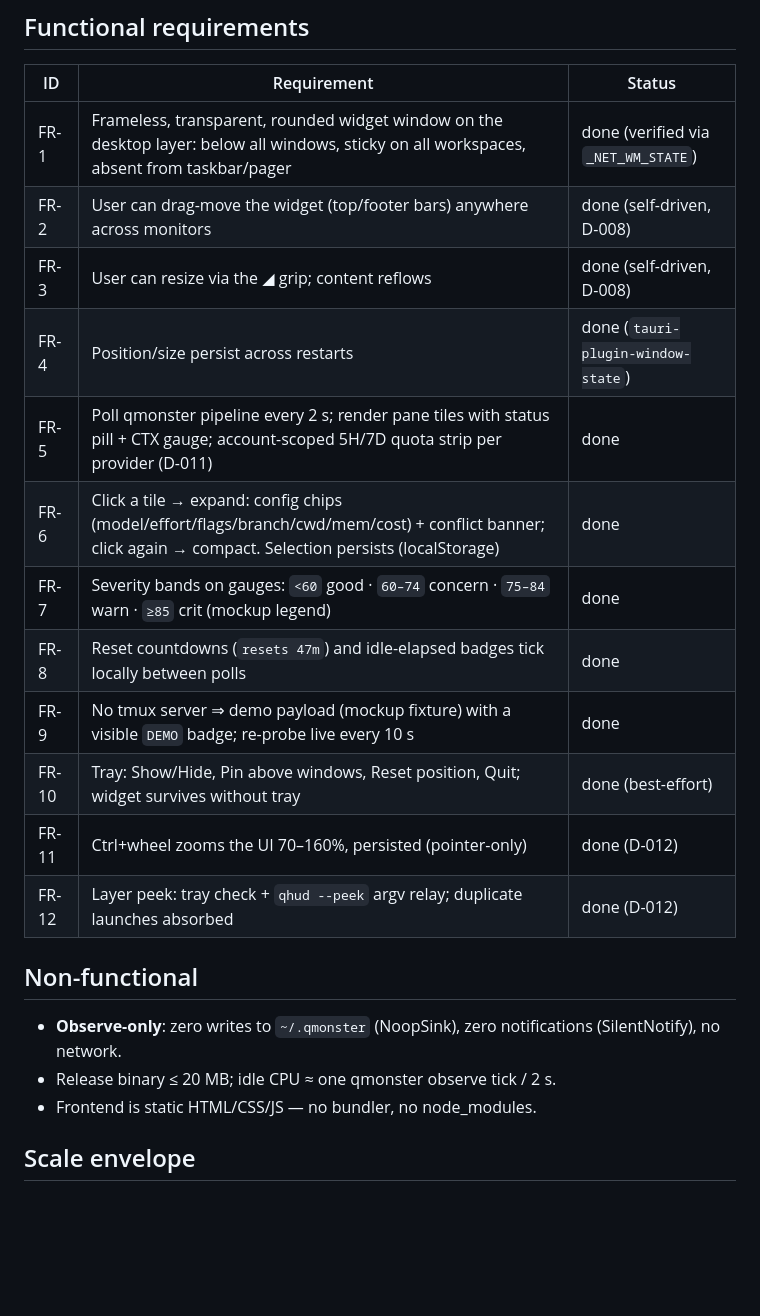
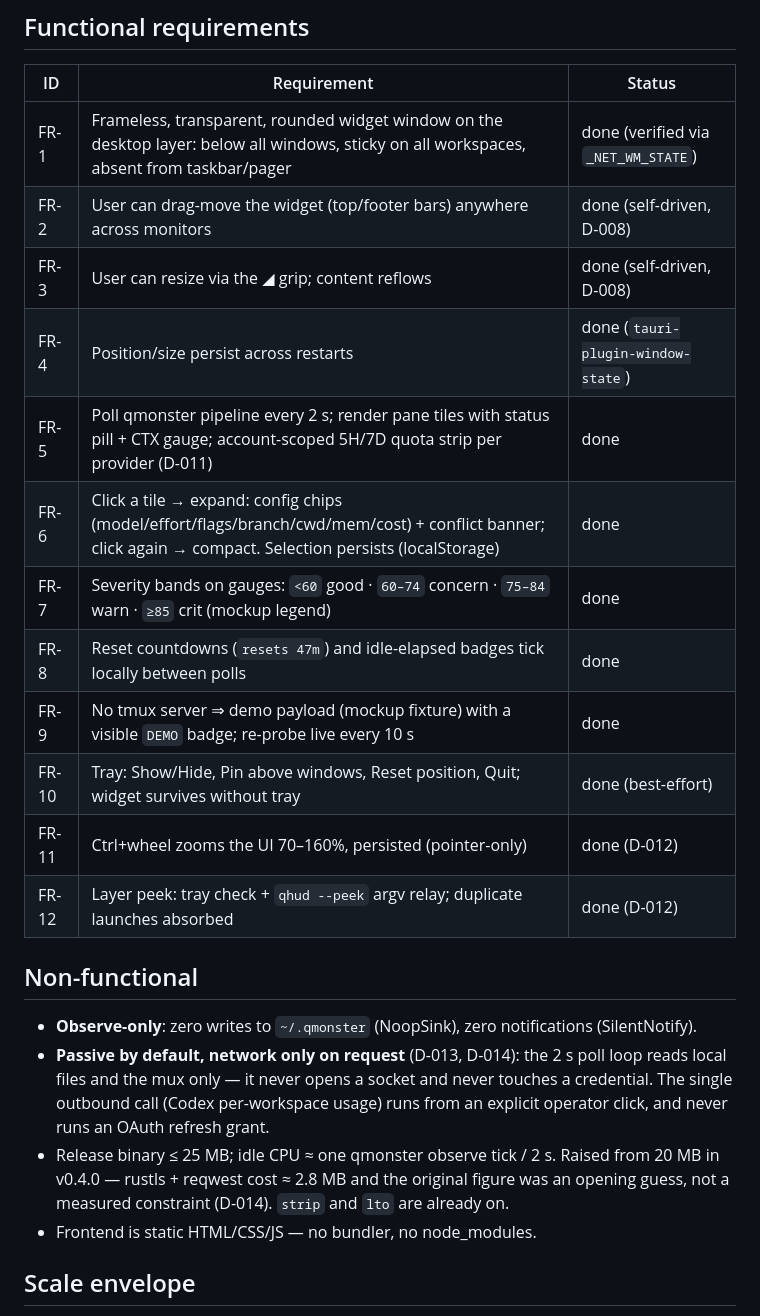
Before and after one commit to chquandogong/qhud, a Markdown page: docs/03-spec/SPEC.md, the part around the change. GitHub-like rendering; blank space fills up the shorter version.

```diff
--- a/docs/03-spec/SPEC.md
+++ b/docs/03-spec/SPEC.md
@@ -7,23 +7,31 @@
 | ID    | Requirement                                                                                                                                              | Status                              |
 | ----- | -------------------------------------------------------------------------------------------------------------------------------------------------------- | ----------------------------------- |
 | FR-1  | Frameless, transparent, rounded widget window on the desktop layer: below all windows, sticky on all workspaces, absent from taskbar/pager               | done (verified via `_NET_WM_STATE`) |
-| FR-2  | User can drag-move the widget (top/footer bars) anywhere across monitors                                                                                 | done (self-driven, D-008)     |
-| FR-3  | User can resize via the ◢ grip; content reflows                                                                                                          | done (self-driven, D-008)        |
+| FR-2  | User can drag-move the widget (top/footer bars) anywhere across monitors                                                                                 | done (self-driven, D-008)           |
+| FR-3  | User can resize via the ◢ grip; content reflows                                                                                                          | done (self-driven, D-008)           |
 | FR-4  | Position/size persist across restarts                                                                                                                    | done (`tauri-plugin-window-state`)  |
-| FR-5  | Poll qmonster pipeline every 2 s; render pane tiles with status pill + CTX gauge; account-scoped 5H/7D quota strip per provider (D-011)                                                                  | done                                |
+| FR-5  | Poll qmonster pipeline every 2 s; render pane tiles with status pill + CTX gauge; account-scoped 5H/7D quota strip per provider (D-011)                  | done                                |
 | FR-6  | Click a tile → expand: config chips (model/effort/flags/branch/cwd/mem/cost) + conflict banner; click again → compact. Selection persists (localStorage) | done                                |
 | FR-7  | Severity bands on gauges: `<60` good · `60–74` concern · `75–84` warn · `≥85` crit (mockup legend)                                                       | done                                |
 | FR-8  | Reset countdowns (`resets 47m`) and idle-elapsed badges tick locally between polls                                                                       | done                                |
 | FR-9  | No tmux server ⇒ demo payload (mockup fixture) with a visible `DEMO` badge; re-probe live every 10 s                                                     | done                                |
-| FR-10 | Tray: Show/Hide, Pin above windows, Reset position, Quit; widget survives without tray | done (best-effort) |
-| FR-11 | Ctrl+wheel zooms the UI 70–160%, persisted (pointer-only) | done (D-012) |
-| FR-12 | Layer peek: tray check + `qhud --peek` argv relay; duplicate launches absorbed | done (D-012) |
+| FR-10 | Tray: Show/Hide, Pin above windows, Reset position, Quit; widget survives without tray                                                                   | done (best-effort)                  |
+| FR-11 | Ctrl+wheel zooms the UI 70–160%, persisted (pointer-only)                                                                                                | done (D-012)                        |
+| FR-12 | Layer peek: tray check + `qhud --peek` argv relay; duplicate launches absorbed                                                                           | done (D-012)                        |
 
 ## Non-functional
 
 - **Observe-only**: zero writes to `~/.qmonster` (NoopSink), zero
-  notifications (SilentNotify), no network.
-- Release binary ≤ 20 MB; idle CPU ≈ one qmonster observe tick / 2 s.
+  notifications (SilentNotify).
+- **Passive by default, network only on request** (D-013, D-014): the
+  2 s poll loop reads local files and the mux only — it never opens a
+  socket and never touches a credential. The single outbound call
+  (Codex per-workspace usage) runs from an explicit operator click, and
+  never runs an OAuth refresh grant.
+- Release binary ≤ 25 MB; idle CPU ≈ one qmonster observe tick / 2 s.
+  Raised from 20 MB in v0.4.0 — rustls + reqwest cost ≈ 2.8 MB and the
+  original figure was an opening guess, not a measured constraint
+  (D-014). `strip` and `lto` are already on.
 - Frontend is static HTML/CSS/JS — no bundler, no node_modules.
 
 ## Scale envelope
```
Also changed, not shown: docs/02-decisions/DECISION_LOG.md (+21 -0 lines).
